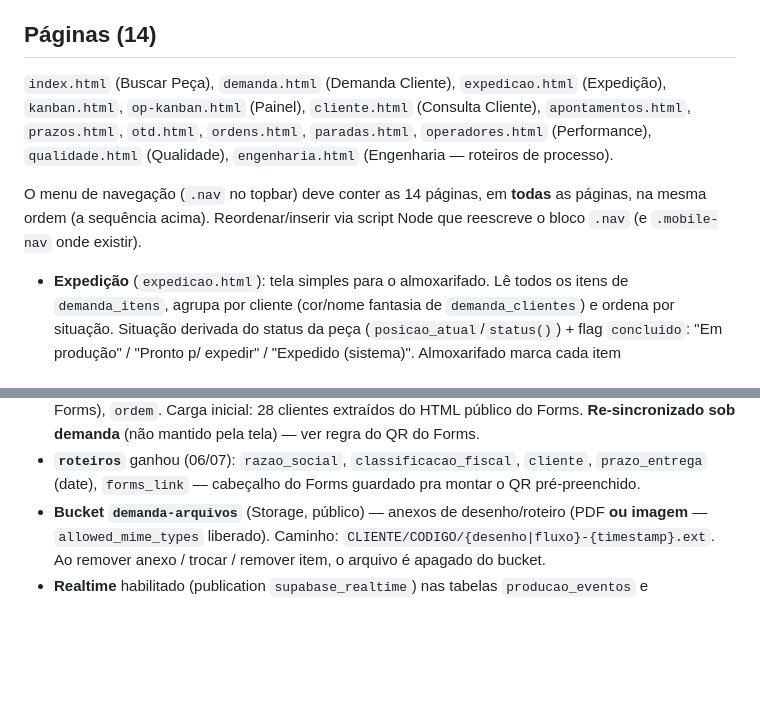
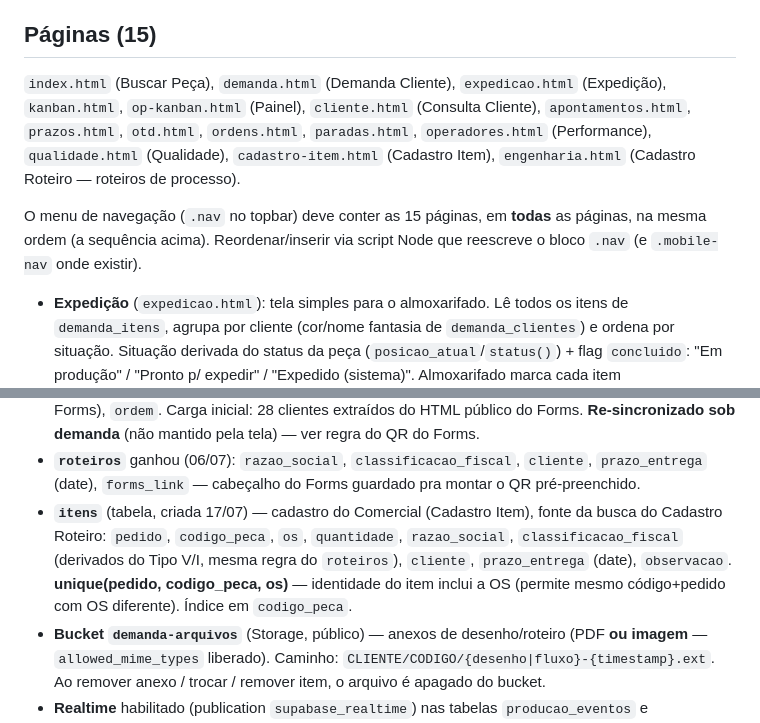
Before and after one commit to brasmatmatrizes/brasmat-mes, a Markdown page: CLAUDE.md, 2 parts joined by grey strips. GitHub-like rendering; blank space fills up the shorter version.

Commit message:
Update CLAUDE.md: Cadastro Item/Roteiro split, itens table, 15 pages
Co-Authored-By: Claude Sonnet 5 <noreply@anthropic.com>

```diff
--- a/CLAUDE.md
+++ b/CLAUDE.md
@@ -9,11 +9,11 @@ Sistema de execução de manufatura (MES) para a Brasmat — ferramentaria de ma
 - **Supabase** (PostgreSQL na nuvem) é o backend. O front usa **só a chave pública (publishable)** definida no topo do `status.js` (`SUPA_URL`, `SUPA_KEY`). Project ref: `hjvlznijsgdwurtsyukl`.
 - Deploy automático via **Vercel** (`brasmat-mes.vercel.app`) a cada push no `main`. Após mudança, lembrar de Ctrl+F5 (cache).
 
-## Páginas (14)
+## Páginas (15)
 
-`index.html` (Buscar Peça), `demanda.html` (Demanda Cliente), `expedicao.html` (Expedição), `kanban.html`, `op-kanban.html` (Painel), `cliente.html` (Consulta Cliente), `apontamentos.html`, `prazos.html`, `otd.html`, `ordens.html`, `paradas.html`, `operadores.html` (Performance), `qualidade.html` (Qualidade), `engenharia.html` (Engenharia — roteiros de processo).
+`index.html` (Buscar Peça), `demanda.html` (Demanda Cliente), `expedicao.html` (Expedição), `kanban.html`, `op-kanban.html` (Painel), `cliente.html` (Consulta Cliente), `apontamentos.html`, `prazos.html`, `otd.html`, `ordens.html`, `paradas.html`, `operadores.html` (Performance), `qualidade.html` (Qualidade), `cadastro-item.html` (Cadastro Item), `engenharia.html` (Cadastro Roteiro — roteiros de processo).
 
-O menu de navegação (`.nav` no topbar) deve conter as 14 páginas, em **todas** as páginas, na mesma ordem (a sequência acima). Reordenar/inserir via script Node que reescreve o bloco `.nav` (e `.mobile-nav` onde existir).
+O menu de navegação (`.nav` no topbar) deve conter as 15 páginas, em **todas** as páginas, na mesma ordem (a sequência acima). Reordenar/inserir via script Node que reescreve o bloco `.nav` (e `.mobile-nav` onde existir).
 
 - **Expedição** (`expedicao.html`): tela simples para o almoxarifado. Lê todos os itens de `demanda_itens`, agrupa por cliente (cor/nome fantasia de `demanda_clientes`) e ordena por situação. Situação derivada do status da peça (`posicao_atual`/`status()`) + flag `concluido`: "Em produção" / "Pronto p/ expedir" / "Expedido (sistema)". Almoxarifado marca cada item Pendente/Separado/Expedido (coluna `exp_status` em `demanda_itens`). Filtro por exp_status no topo. Clicar no código abre a linha do tempo.
 
@@ -38,6 +40,7 @@ O menu de navegação (`.nav` no topbar) deve conter as 14 páginas, em **todas*
 - **`roteiro_familias`** (tabela) — ordem dos grupos da paleta da Engenharia (o processista reordena com ◂▸): `nome` (único), `ordem`. Família nova entra automaticamente no fim (`ensureFamilia`).
 - **`roteiro_clientes`** (tabela) — espelho do dropdown "Cliente" do Forms (usado no cadastro de peça nova): `nome` (único, ex. "5_CISER FIXADORES AUTOMOTIVOS S/A - SARZEDO", valor exato do Forms), `ordem`. Carga inicial: 28 clientes extraídos do HTML público do Forms. **Re-sincronizado sob demanda** (não mantido pela tela) — ver regra do QR do Forms.
 - **`roteiros`** ganhou (06/07): `razao_social`, `classificacao_fiscal`, `cliente`, `prazo_entrega` (date), `forms_link` — cabeçalho do Forms guardado pra montar o QR pré-preenchido.
+- **`itens`** (tabela, criada 17/07) — cadastro do Comercial (Cadastro Item), fonte da busca do Cadastro Roteiro: `pedido`, `codigo_peca`, `os`, `quantidade`, `razao_social`, `classificacao_fiscal` (derivados do Tipo V/I, mesma regra do `roteiros`), `cliente`, `prazo_entrega` (date), `observacao`. **unique(pedido, codigo_peca, os)** — identidade do item inclui a OS (permite mesmo código+pedido com OS diferente). Índice em `codigo_peca`.
 - **Bucket `demanda-arquivos`** (Storage, público) — anexos de desenho/roteiro (PDF **ou imagem** — `allowed_mime_types` liberado). Caminho: `CLIENTE/CODIGO/{desenho|fluxo}-{timestamp}.ext`. Ao remover anexo / trocar / remover item, o arquivo é apagado do bucket.
 - **Realtime** habilitado (publication `supabase_realtime`) nas tabelas `producao_eventos` e `demanda_itens`. Kanban, Painel e Expedição usam `@supabase/supabase-js` (CDN) para atualizar instantaneamente; todas têm fallback `setInterval` (60s).
 - Criação de tabela/coluna/view/bucket exige credencial elevada (ver seção própria). Tabelas novas seguem o padrão: `grant all to anon, authenticated` + RLS com policy permissiva `using(true) with check(true)`.
```
Also changed, not shown: other parts of CLAUDE.md (+3 -1 lines).
